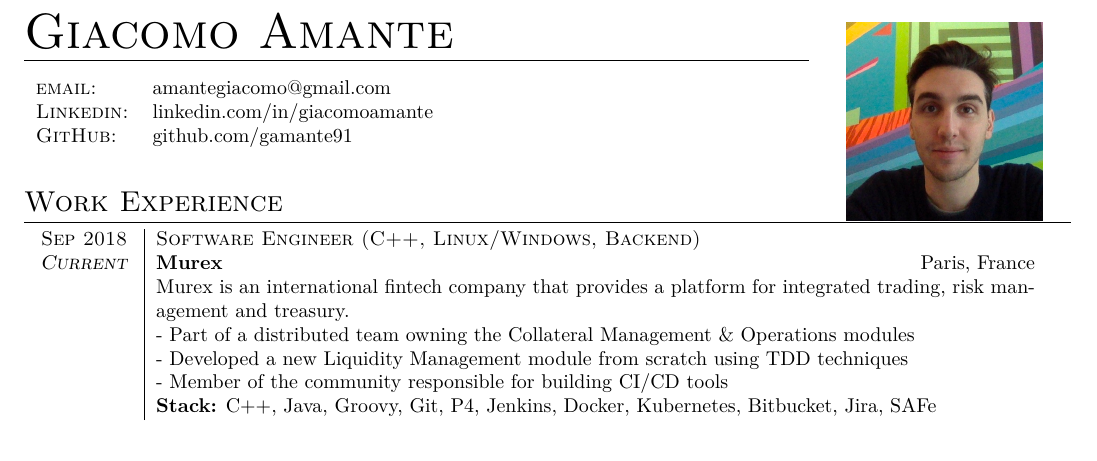
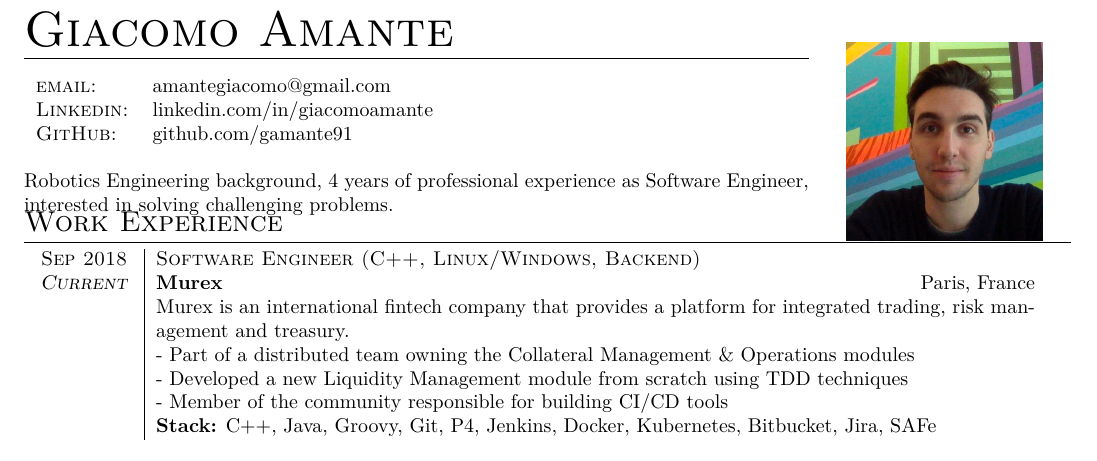
Before and after one commit to gamante91/cv, a LaTeX document (GiacomoAmante.tex): part of the page, cut so that both start at the same text. Compiled offline with XeLaTeX.

Commit message:
add summary section

```diff
--- a/GiacomoAmante.tex
+++ b/GiacomoAmante.tex
@@ -38,6 +38,7 @@
             \multicolumn{2}{c}{} \\
          \end{tabular}
       \end{flushleft}
+      Robotics Engineering background, 4 years of professional experience as Software Engineer, interested in solving challenging problems.
    % Robotics Engineering background, professional experience as Software Engineer,\\
    % interested in Artificial Intelligence, good Software Design and Algorithms\\
    \end{minipage}
```
Also changed, not shown: GiacomoAmante.pdf.
